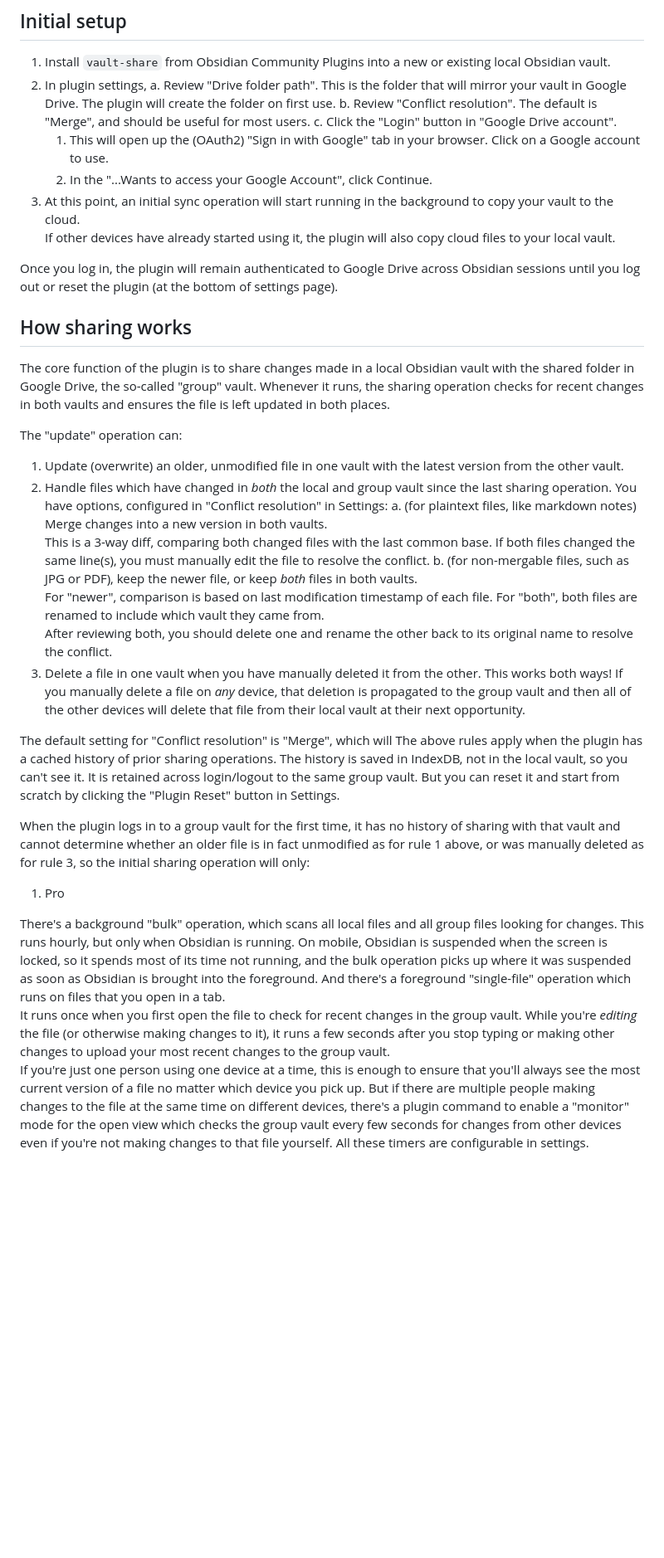
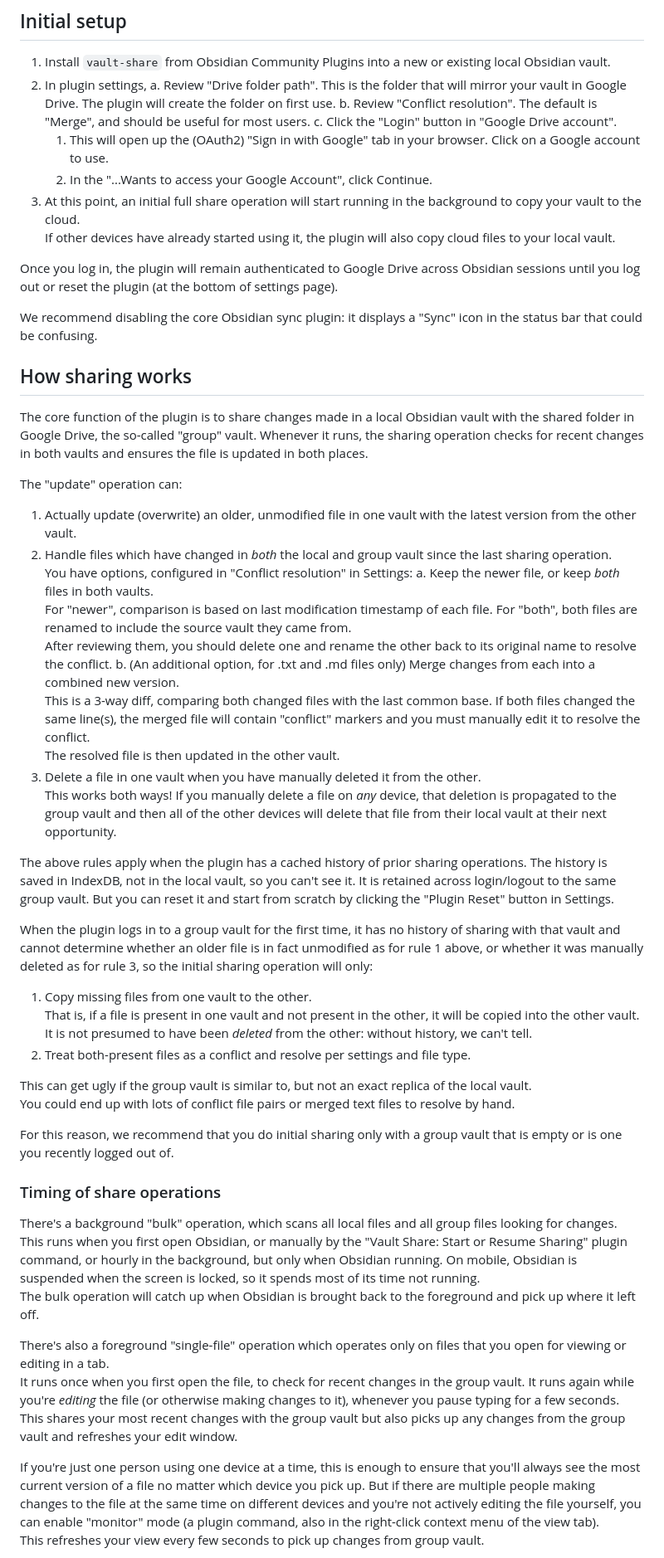
Before and after one commit to bobhy/vault-share, a Markdown page: README.md, the part around one of its changes. Shown at 83% size. GitHub-like rendering; blank space fills up the shorter version.

```diff
--- a/README.md
+++ b/README.md
@@ -15,45 +15,64 @@ This plugin was inspired by [obsidian-air-sync](https://github.com/takezoh/obsid
   c. Click the "Login" button in "Google Drive account".
     1. This will open up the (OAuth2) "Sign in with Google" tab in your browser.  Click on a Google account to use.
     2. In the "...Wants to access your Google Account", click Continue.
-3. At this point, an initial sync operation will start running in the background to copy your vault to the cloud.
+3. At this point, an initial full share operation will start running in the background to copy your vault to the cloud.
    If other devices have already started using it, the plugin will also copy cloud files to your local vault.
 
 Once you log in, the plugin will remain authenticated to Google Drive across Obsidian sessions until you log out or reset the plugin (at the bottom of settings page).
 
+We recommend disabling the core Obsidian sync plugin: it displays a "Sync" icon in the status bar that could be confusing.
+
 ## How sharing works
 
 The core function of the plugin is to share changes made in a local Obsidian vault with the shared folder in Google Drive, the so-called "group" vault.
-Whenever it runs, the sharing operation checks for recent changes in both vaults and ensures the file is left updated in both places.
+Whenever it runs, the sharing operation checks for recent changes in both vaults and ensures the file is updated in both places.
 
 The "update" operation can:
-1. Update (overwrite) an older, unmodified file in one vault with the latest version from the other vault.
-2. Handle files which have changed in *both* the local and group vault since the last sharing operation.  You have options, configured in "Conflict resolution" in Settings:
-  a. (for plaintext files, like markdown notes) Merge changes into a new version in both vaults.
+1. Actually update (overwrite) an older, unmodified file in one vault with the latest version from the other vault.
+2. Handle files which have changed in *both* the local and group vault since the last sharing operation.
+You have options, configured in "Conflict resolution" in Settings:
+  a. Keep the newer file, or keep *both* files in both vaults.
+  For "newer", comparison is based on last modification timestamp of each file.  For "both", both files are renamed to include the source vault they came from.
+  After reviewing them, you should delete one and rename the other back to its original name to resolve the conflict.
+  b. (An additional option, for .txt and .md files only) Merge changes from each into a combined new version.
   This is a 3-way diff, comparing both changed files with the last common base.
-  If both files changed the same line(s), you must manually edit the file to resolve the conflict.
-  b. (for non-mergable files, such as JPG or PDF), keep the newer file, or keep *both* files in both vaults.
-  For "newer", comparison is based on last modification timestamp of each file.  For "both", both files are renamed to include which vault they came from.
-  After reviewing both, you should delete one and rename the other back to its original name to resolve the conflict.
-3. Delete a file in one vault when you have manually deleted it from the other.  This works both ways!  If you manually delete a file on *any* device, that deletion is propagated to the group vault and then all of the other devices will delete that file from their local vault at their next opportunity.
+  If both files changed the same line(s), the merged file will contain "conflict" markers and you must manually edit it to resolve the conflict.
+  The resolved file is then updated in the other vault.
+3. Delete a file in one vault when you have manually deleted it from the other.
+This works both ways!  If you manually delete a file on *any* device, that deletion is propagated to the group vault and then all of the other devices will delete that file from their local vault at their next opportunity.
 
-The default setting for "Conflict resolution" is "Merge", which will
 The above rules apply when the plugin has a cached history of prior sharing operations.  The history is saved in IndexDB, not in the local vault, so you can't see it.  It is retained across login/logout to the same group vault.  But you can reset it and start from scratch by clicking the "Plugin Reset" button in Settings.
 
 When the plugin logs in to a group vault for the first time, it has no history of sharing with that vault and
 cannot determine whether an older file is in fact unmodified as for rule 1 above,
-or was manually deleted as for rule 3, so the initial sharing operation will only:
-1. Pro
+or whether it was manually deleted as for rule 3, so the initial sharing operation will only:
+1. Copy missing files from one vault to the other.
+That is, if a file is present in one vault and not present in the other, it will be copied into the other vault.
+It is not presumed to have been *deleted* from the other: without history, we can't tell.
+2. Treat both-present files as a conflict and resolve per settings and file type.
 
+This can get ugly if the group vault is similar to, but not an exact replica of the local vault.
+You could end up with lots of conflict file pairs or merged text files to resolve by hand.
 
-There's a background "bulk" operation, which scans all local files and all group files looking for changes.  This runs hourly, but only when Obsidian is running.
-On mobile, Obsidian is suspended when the screen is locked, so it spends most of its time not running, and the bulk operation picks up where it was suspended
-as soon as Obsidian is brought into the foreground.
-And there's a foreground "single-file" operation which runs on files that you open in a tab.
-It runs once when you first open the file to check for recent changes in the group vault.
-While you're *editing* the file (or otherwise making changes to it), it runs a few seconds after you stop typing or making other changes to upload your most recent changes
-to the group vault.
+For this reason, we recommend that you do initial sharing only with a group vault that is empty or is one you recently logged out of.
+
+### Timing of share operations
+
+There's a background "bulk" operation, which scans all local files and all group files looking for changes.
+This runs when you first open Obsidian, or manually by the "Vault Share: Start or Resume Sharing" plugin command, or hourly in the background,
+but only when Obsidian running.
+On mobile, Obsidian is suspended when the screen is locked, so it spends most of its time not running.
+The bulk operation will catch up when Obsidian is brought back to the foreground and pick up where it left off.
+
+There's also a foreground "single-file" operation which operates only on files that you open for viewing or editing in a tab.
+It runs once when you first open the file, to check for recent changes in the group vault.
+It runs again while you're *editing* the file (or otherwise making changes to it), whenever you pause typing for a few seconds.
+This shares your most recent changes with the group vault but also picks up any changes from the group vault and refreshes your edit window.
+
 If you're just one person using one device at a time, this is enough to ensure that you'll always see the most current version of a file no matter which device you pick up.
-But if there are multiple people making changes to the file at the same time on different devices, there's a plugin command to enable a "monitor" mode for the open view
-which checks the group vault every few seconds for changes from other devices even if you're not making changes to that file yourself.
+But if there are multiple people making changes to the file at the same time on different devices and you're not actively editing the file yourself,
+you can enable "monitor" mode (a plugin command, also in the right-click context menu of the view tab).
+This refreshes your view every few seconds to pick up changes from group vault.
+
 All these timers are configurable in settings.
 
```
Also changed, not shown: other parts of README.md (+60 -37 lines).
